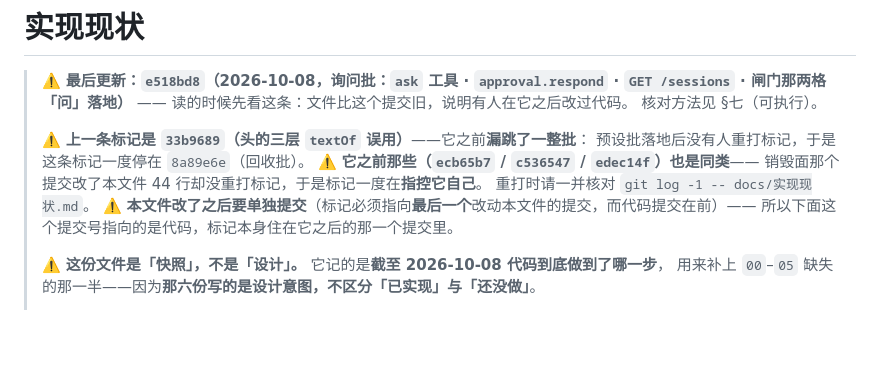
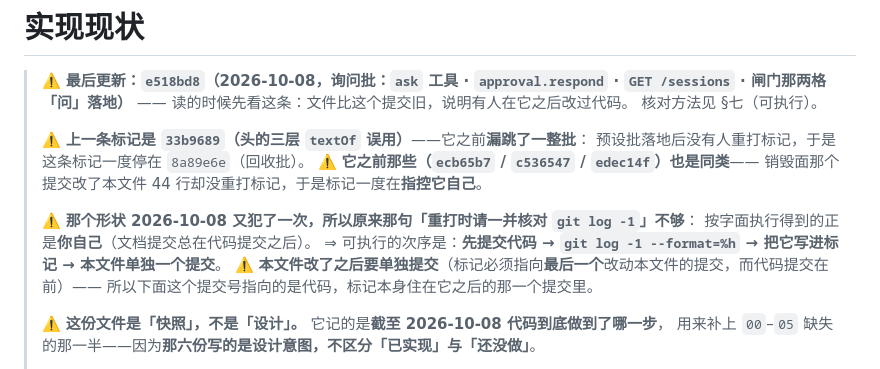
Before and after one commit to Aidara233/AgentLilaraCode, a Markdown page: docs/实现现状.md, the part around the change. Rendered like a GitHub page; blank space fills up the shorter version.

Commit message:
docs(实现现状): 标记指向代码提交 e518bd8；把「重打标记」改成可执行的次序
⚠️ 上一个提交里我把标记写成了**它自己**（`91aab0f`），而那是本文件顶上那段
点名警告过的形状（「销毁面那个提交改了本文件 44 行却没重打标记，于是标记一度在
**指控它自己**」）。判据我照抄了，却在同一次操作里又犯一遍。

⇒ 那句「重打时请一并核对 `git log -1`」**不够**：按字面执行得到的正是你自己
（文档提交总在代码提交之后）。改成可执行的次序：
**先提交代码 → `git log -1 --format=%h` → 写进标记 → 本文件单独一个提交。**

（`e518bd8` = 那三批代码的最后一个：`GET /sessions` + 头侧可见 + 掀掉闸门降级。）

```diff
--- a/docs/实现现状.md
+++ b/docs/实现现状.md
@@ -7,7 +7,10 @@
 > 预设批落地后没有人重打标记，于是这条标记一度停在 `8a89e6e`（回收批）。
 > ⚠️ **它之前那些（`ecb65b7` / `c536547` / `edec14f`）也是同类**——
 > 销毁面那个提交改了本文件 44 行却没重打标记，于是标记一度在**指控它自己**。
-> 重打时请一并核对 `git log -1 -- docs/实现现状.md`。
+>
+> ⚠️ **那个形状 2026-10-08 又犯了一次，所以原来那句「重打时请一并核对 `git log -1`」不够**：
+> 按字面执行得到的正是**你自己**（文档提交总在代码提交之后）。
+> ⇒ 可执行的次序是：**先提交代码 → `git log -1 --format=%h` → 把它写进标记 → 本文件单独一个提交**。
 > ⚠️ **本文件改了之后要单独提交**（标记必须指向**最后一个**改动本文件的提交，而代码提交在前）——
 > 所以下面这个提交号指向的是代码，标记本身住在它之后的那一个提交里。
 >
```
